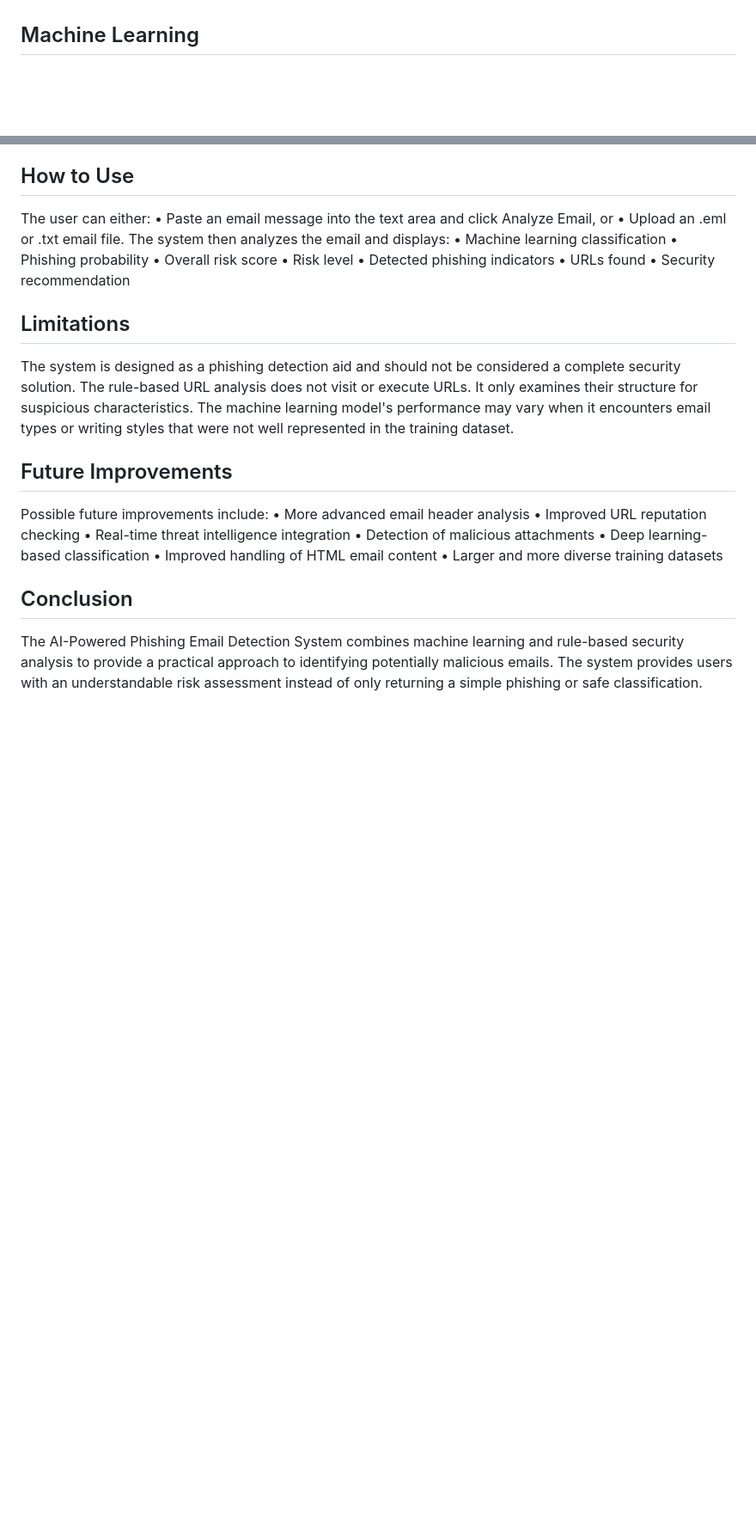
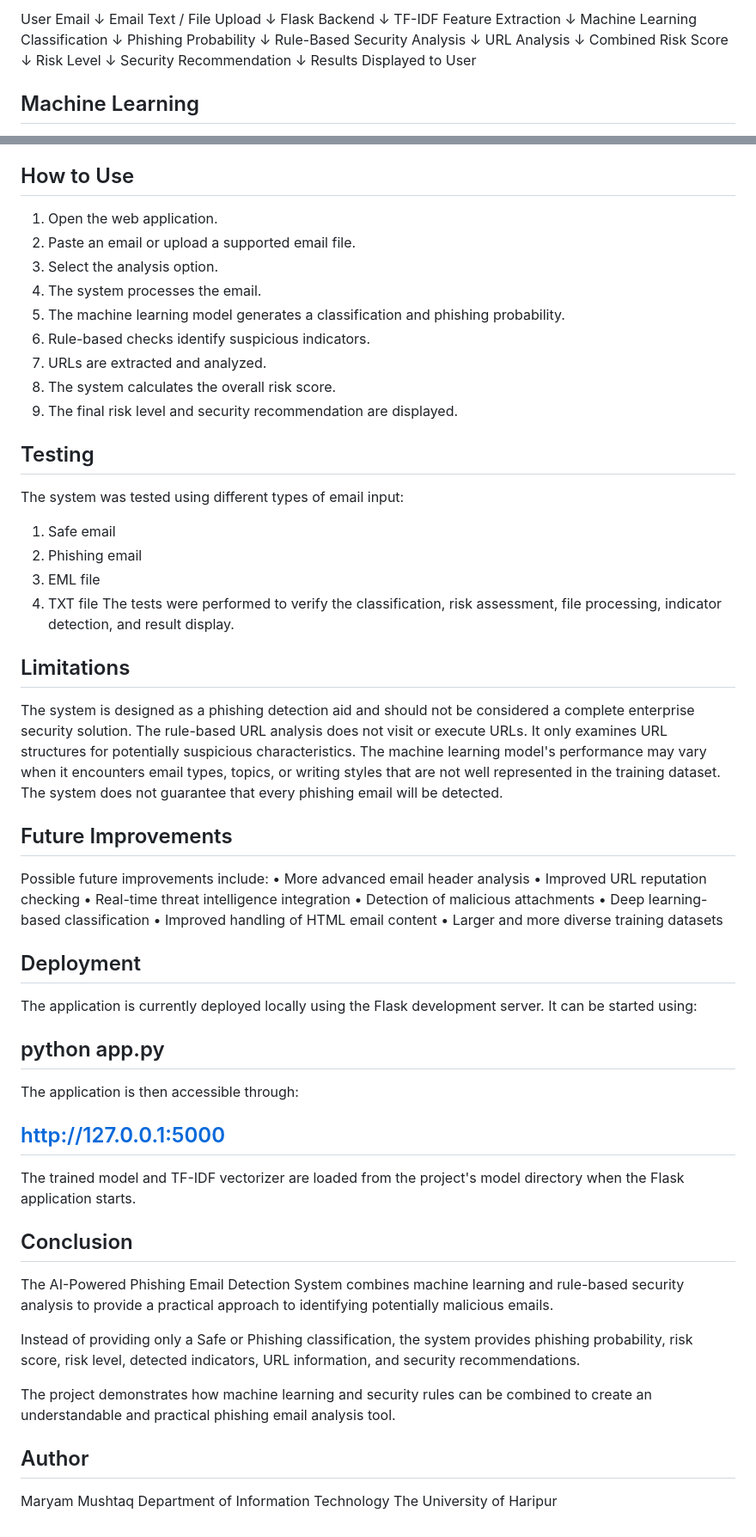
Before and after one commit to m63016631-svg/AI-Powered-Phishing-Email-Detection, a Markdown page: README.md, 2 parts joined by grey strips. Shown at 86% size. Rendered like a GitHub page; blank space fills up the shorter version.

```diff
--- a/README.md
+++ b/README.md
@@ -35,3 +70,26 @@ The system can analyze email text entered manually or email files uploaded by th
+User Email
+↓
+Email Text / File Upload
+↓
+Flask Backend
+↓
+TF-IDF Feature Extraction
+↓
+Machine Learning Classification
+↓
+Phishing Probability
+↓
+Rule-Based Security Analysis
+↓
+URL Analysis
+↓
+Combined Risk Score
+↓
+Risk Level
+↓
+Security Recommendation
+↓
+Results Displayed to User
 
 ## Machine Learning
 
@@ -109,23 +192,31 @@ These results indicate that the trained model performs well on the evaluation da
 
 ## How to Use
 
-The user can either:
-•	Paste an email message into the text area and click Analyze Email, or
-•	Upload an .eml or .txt email file.
-The system then analyzes the email and displays:
-•	Machine learning classification
-•	Phishing probability
-•	Overall risk score
-•	Risk level
-•	Detected phishing indicators
-•	URLs found
-•	Security recommendation
+1.	Open the web application.
+2.	Paste an email or upload a supported email file.
+3.	Select the analysis option.
+4.	The system processes the email.
+5.	The machine learning model generates a classification and phishing probability.
+6.	Rule-based checks identify suspicious indicators.
+7.	URLs are extracted and analyzed.
+8.	The system calculates the overall risk score.
+9.	The final risk level and security recommendation are displayed.
+
+## Testing
+
+The system was tested using different types of email input:
+1. Safe email
+2. Phishing email
+3. EML file
+4. TXT file
+The tests were performed to verify the classification, risk assessment, file processing, indicator detection, and result display.
 
 ## Limitations
 
-The system is designed as a phishing detection aid and should not be considered a complete security solution.
-The rule-based URL analysis does not visit or execute URLs. It only examines their structure for suspicious characteristics.
-The machine learning model's performance may vary when it encounters email types or writing styles that were not well represented in the training dataset.
+The system is designed as a phishing detection aid and should not be considered a complete enterprise security solution.
+The rule-based URL analysis does not visit or execute URLs. It only examines URL structures for potentially suspicious characteristics.
+The machine learning model's performance may vary when it encounters email types, topics, or writing styles that are not well represented in the training dataset.
+The system does not guarantee that every phishing email will be detected.
 
 ## Future Improvements
 
@@ -138,7 +229,25 @@ Possible future improvements include:
 •	Improved handling of HTML email content
 •	Larger and more diverse training datasets
 
+## Deployment
+
+The application is currently deployed locally using the Flask development server.
+It can be started using:
+## python app.py
+The application is then accessible through:
+## http://127.0.0.1:5000
+The trained model and TF-IDF vectorizer are loaded from the project's model directory when the Flask application starts.
+
 ## Conclusion
 
 The AI-Powered Phishing Email Detection System combines machine learning and rule-based security analysis to provide a practical approach to identifying potentially malicious emails.
-The system provides users with an understandable risk assessment instead of only returning a simple phishing or safe classification.
+
+Instead of providing only a Safe or Phishing classification, the system provides phishing probability, risk score, risk level, detected indicators, URL information, and security recommendations.
+
+The project demonstrates how machine learning and security rules can be combined to create an understandable and practical phishing email analysis tool.
+
+## Author
+
+Maryam Mushtaq
+Department of Information Technology
+The University of Haripur
```
Also changed, not shown: other parts of README.md (+96 -36 lines).
